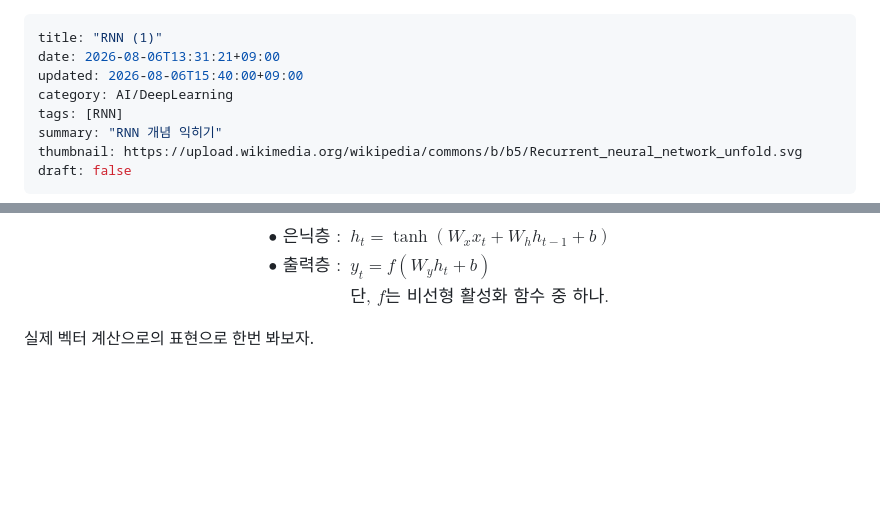
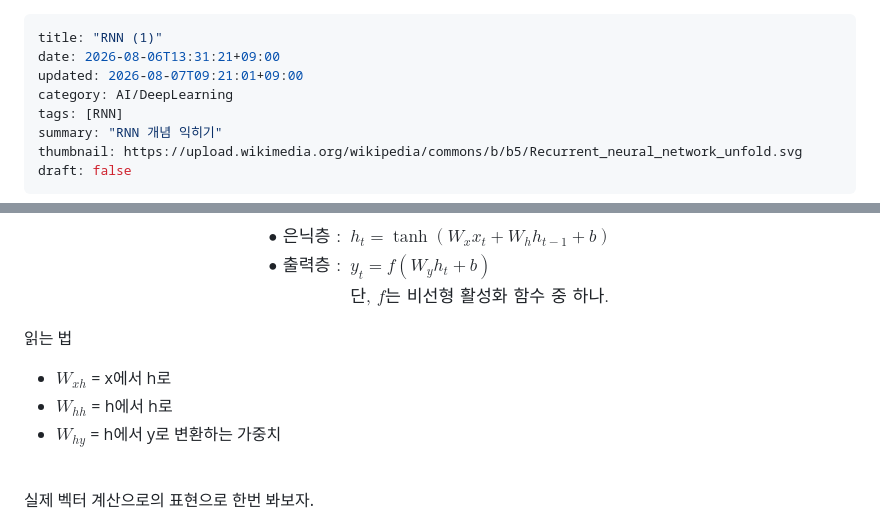
Before and after one commit to IM5K58/IM5K58.github.io, a Markdown page: posts/2026-08-06-rnn-1.md, 2 parts joined by grey strips. GitHub-like rendering; blank space fills up the shorter version.

```diff
--- a/posts/2026-08-06-rnn-1.md
+++ b/posts/2026-08-06-rnn-1.md
@@ -1,7 +1,7 @@
 ---
 title: "RNN (1)"
 date: 2026-08-06T13:31:21+09:00
-updated: 2026-08-06T15:40:00+09:00
+updated: 2026-08-07T09:21:01+09:00
 category: AI/DeepLearning
 tags: [RNN]
 summary: "RNN 개념 익히기"
@@ -53,6 +68,14 @@ $$
 & \text{단, } f\text{는 비선형 활성화 함수 중 하나.}
 \end{aligned}
 $$
+
+읽는 법
+
+* $W_{xh}$ = x에서 h로
+* $W_{hh}$ = h에서 h로
+* $W_{hy}$ = h에서 y로 변환하는 가중치
+
+<br />
 
 실제 벡터 계산으로의 표현으로 한번 봐보자.
 
```
Also changed, not shown: other parts of posts/2026-08-06-rnn-1.md (+26 -13 lines).
